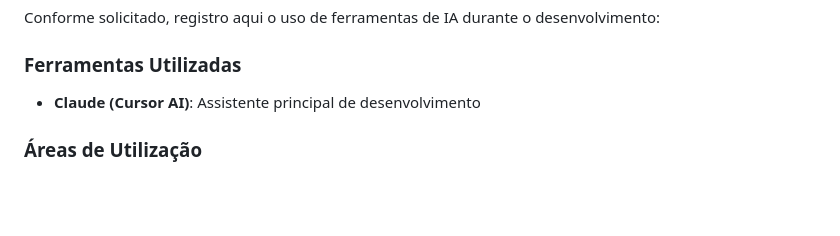
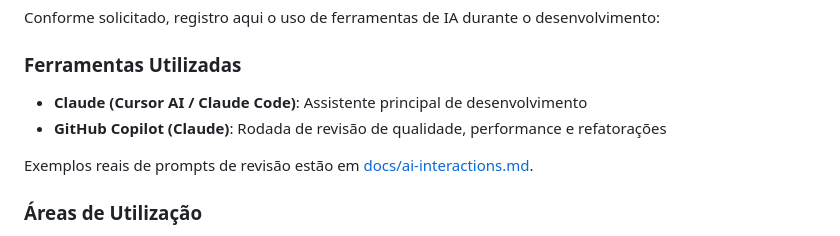
Before and after one commit to gecinco/lojacorr-teste-tecnico, a Markdown page: README.md, the part around the change. Rendered like a GitHub page; blank space fills up the shorter version.

Commit message:
docs: real AI review prompts and tooling notes

```diff
--- a/README.md
+++ b/README.md
@@ -481,7 +481,10 @@ O container roda **PHP 7.3** (por fidelidade à stack da Lojacorr). Recursos de
 Conforme solicitado, registro aqui o uso de ferramentas de IA durante o desenvolvimento:
 
 ### Ferramentas Utilizadas
-- **Claude (Cursor AI)**: Assistente principal de desenvolvimento
+- **Claude (Cursor AI / Claude Code)**: Assistente principal de desenvolvimento
+- **GitHub Copilot (Claude)**: Rodada de revisão de qualidade, performance e refatorações
+
+Exemplos reais de prompts de revisão estão em [docs/ai-interactions.md](docs/ai-interactions.md).
 
 ### Áreas de Utilização
 1. **Estruturação do Projeto**: A IA auxiliou na definição da arquitetura em camadas e organização de pastas, seguindo padrões da comunidade Laravel.
```
Also changed, not shown: docs/ai-interactions.md (added, +13 -0 lines).
